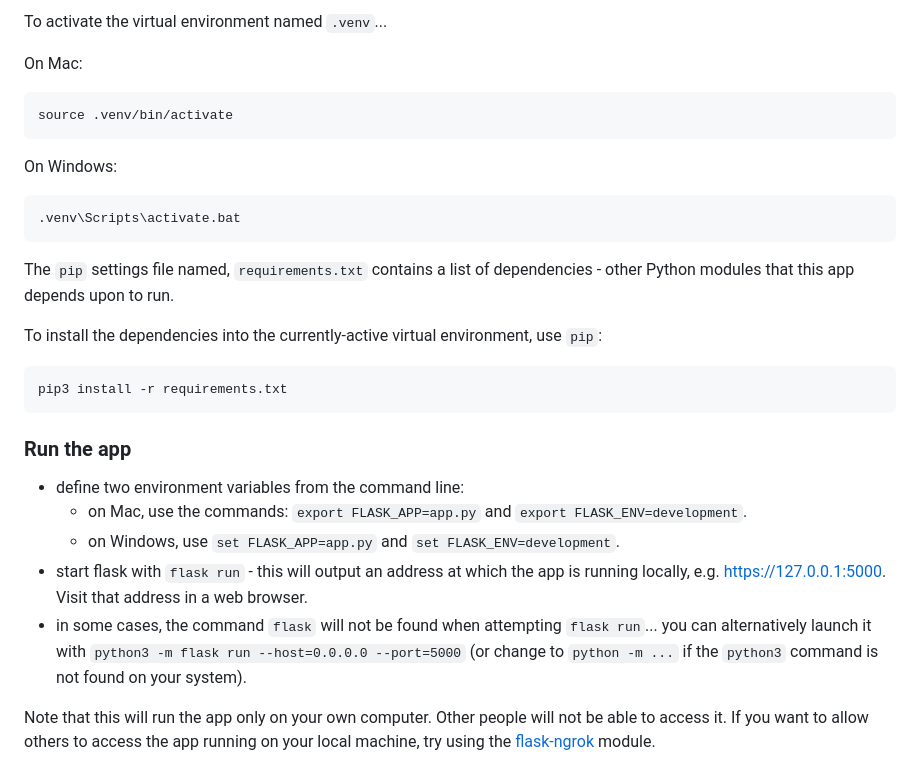
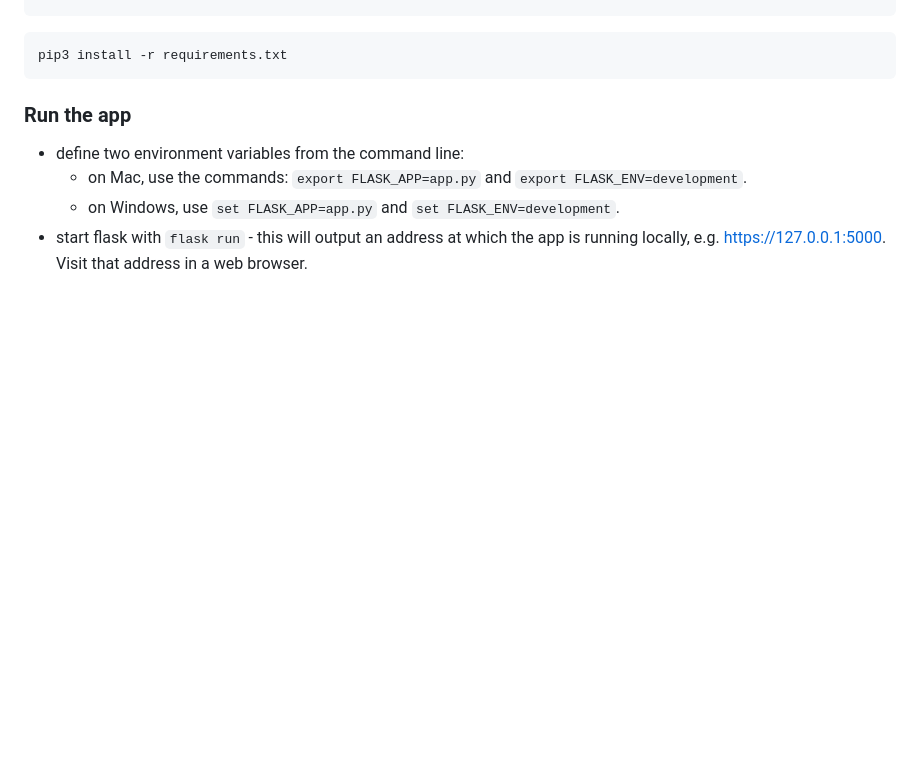
Before and after one commit to software-students-fall2023/2-web-app-exercise-team-ray, a Markdown page: README.md, the part around one of its changes. Drawn GitHub-style; blank space fills up the shorter version.

````diff
--- a/README.md
+++ b/README.md
@@ -96,33 +63,9 @@ python3 -m venv .venv
 ```
-
-To activate the virtual environment named `.venv`...
-
-On Mac:
-
-```bash
-source .venv/bin/activate
-```
-
-On Windows:
-
-```bash
-.venv\Scripts\activate.bat
-```
-
-The `pip` settings file named, `requirements.txt` contains a list of dependencies - other Python modules that this app depends upon to run.
-
-To install the dependencies into the currently-active virtual environment, use `pip`:
-
-```bash
 pip3 install -r requirements.txt
 ```
 
 ### Run the app
-
 - define two environment variables from the command line:
   - on Mac, use the commands: `export FLASK_APP=app.py` and `export FLASK_ENV=development`.
   - on Windows, use `set FLASK_APP=app.py` and `set FLASK_ENV=development`.
 - start flask with `flask run` - this will output an address at which the app is running locally, e.g. https://127.0.0.1:5000. Visit that address in a web browser.
-- in some cases, the command `flask` will not be found when attempting `flask run`... you can alternatively launch it with `python3 -m flask run --host=0.0.0.0 --port=5000` (or change to `python -m ...` if the `python3` command is not found on your system).
-
-Note that this will run the app only on your own computer. Other people will not be able to access it. If you want to allow others to access the app running on your local machine, try using the [flask-ngrok](https://pypi.org/project/flask-ngrok/) module.
````
Also changed, not shown: other parts of README.md (+6 -39 lines).
